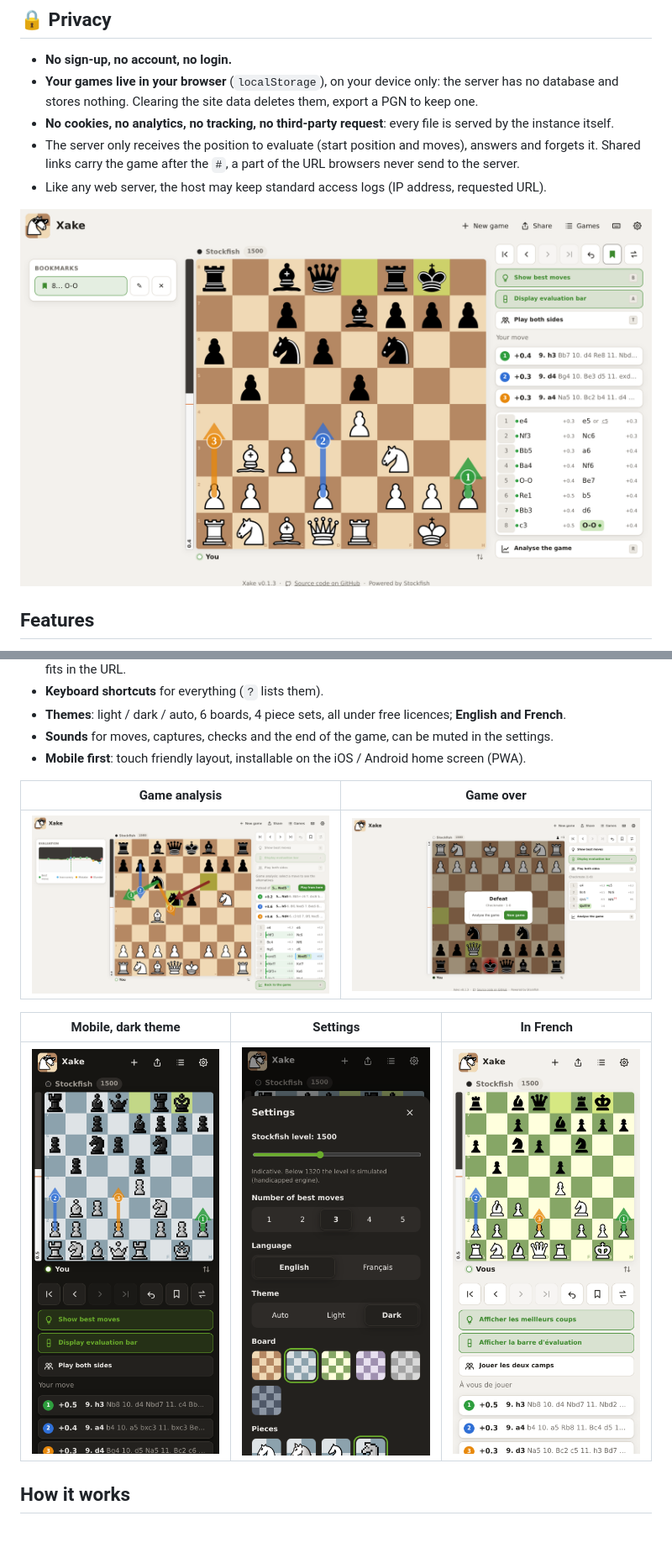
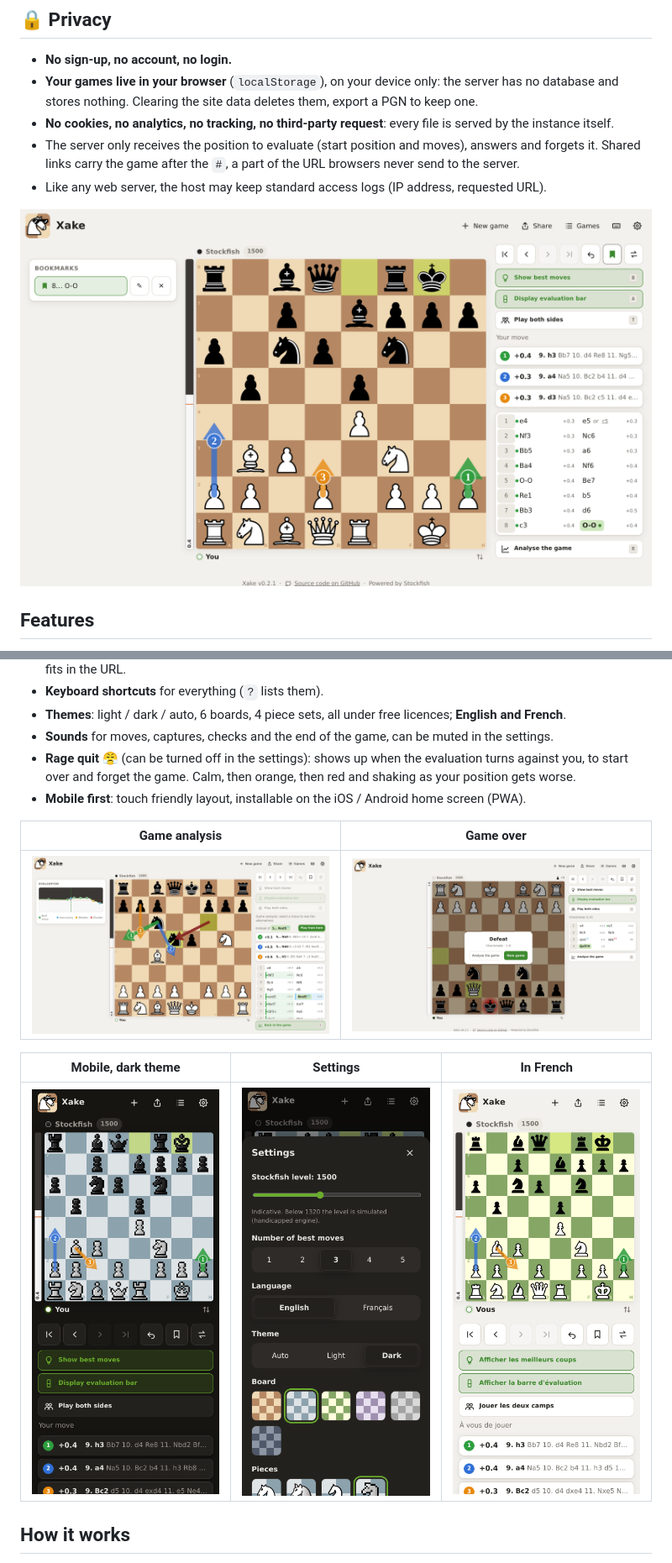
Before and after one commit to essembeh/xake, a Markdown page: README.md, 2 parts joined by grey strips. Shown at 84% size. GitHub-like rendering; pictures changed too: docs/screenshots/desktop-best-moves.png, docs/screenshots/desktop-game-over.png, docs/screenshots/desktop-timeline.png; blank space fills up the shorter version.

```diff
--- a/README.md
+++ b/README.md
@@ -55,6 +55,8 @@ No sign-up, no account: open the page and play.
 - **Keyboard shortcuts** for everything (`?` lists them).
 - **Themes**: light / dark / auto, 6 boards, 4 piece sets, all under free licences; **English and French**.
 - **Sounds** for moves, captures, checks and the end of the game, can be muted in the settings.
+- **Rage quit** 😤 (can be turned off in the settings): shows up when the evaluation turns against
+  you, to start over and forget the game. Calm, then orange, then red and shaking as your position gets worse.
 - **Mobile first**: touch friendly layout, installable on the iOS / Android home screen (PWA).
 
 | Game analysis | Game over |
```
Also changed, not shown: docs/specs/002-ux.md (+17 -0 lines), 5 other files.
